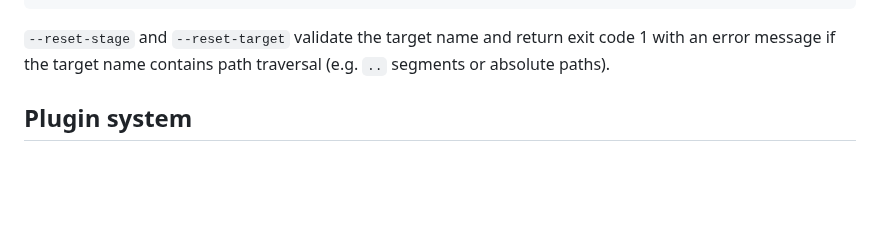
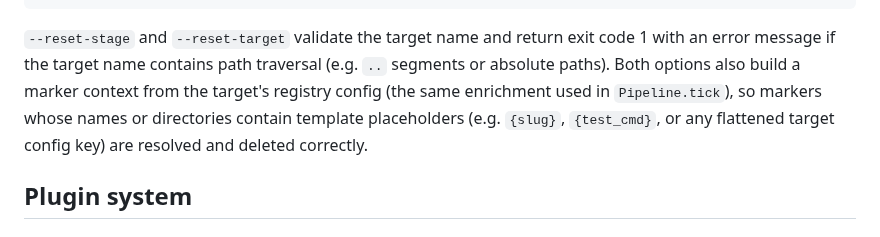
Before and after one commit to ValyrianTech/cronpypeline, a Markdown page: README.md, the part around the change. GitHub-like rendering; blank space fills up the shorter version.

Commit message:
docs: sync documentation with latest changes

````diff
--- a/README.md
+++ b/README.md
@@ -563,7 +563,7 @@ Options:
   --reset-target NAME   Clear all markers for a target (nuclear reset)
 ```
 
-`--reset-stage` and `--reset-target` validate the target name and return exit code 1 with an error message if the target name contains path traversal (e.g. `..` segments or absolute paths).
+`--reset-stage` and `--reset-target` validate the target name and return exit code 1 with an error message if the target name contains path traversal (e.g. `..` segments or absolute paths). Both options also build a marker context from the target's registry config (the same enrichment used in `Pipeline.tick`), so markers whose names or directories contain template placeholders (e.g. `{slug}`, `{test_cmd}`, or any flattened target config key) are resolved and deleted correctly.
 
 ## Plugin system
 
````
Also changed, not shown: CHANGELOG.md (+1 -0 lines).
